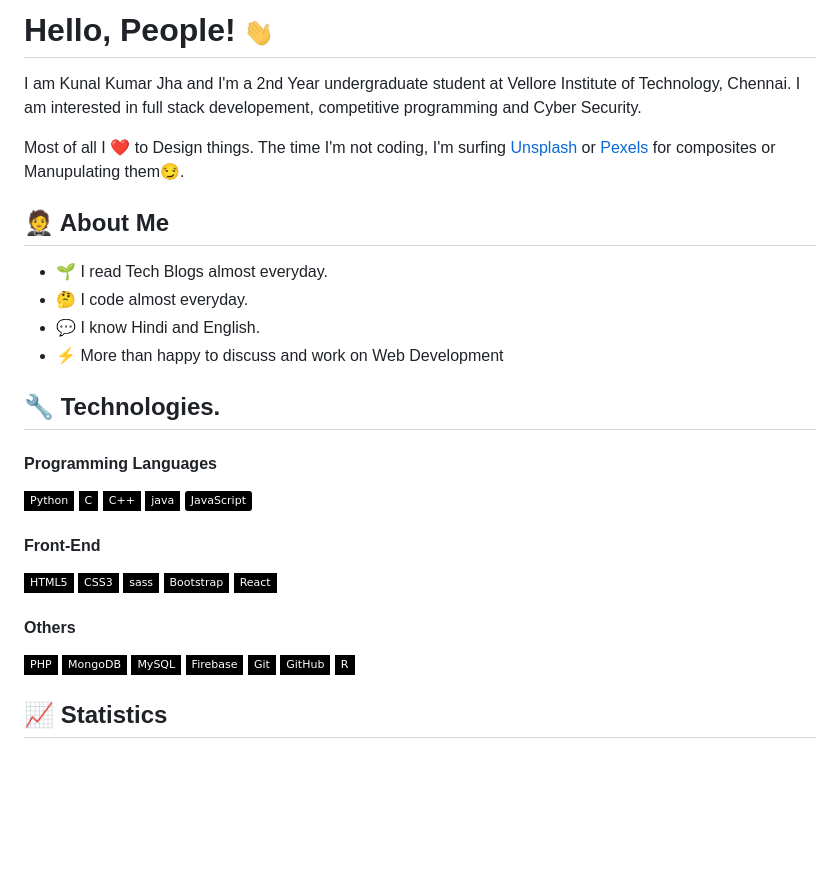
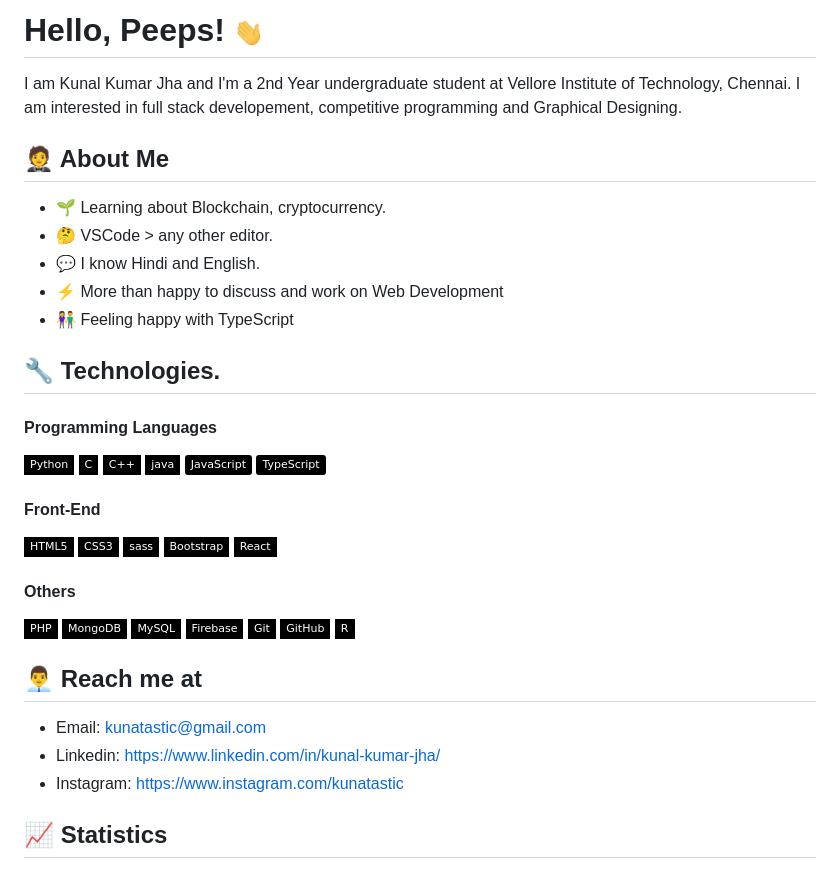
Before and after one commit to kunatastic/kunatastic, a Markdown page: README.md, the part around one of its changes. Drawn GitHub-style; badges without logos; blank space fills up the shorter version.

```diff
--- a/README.md
+++ b/README.md
@@ -2,16 +2,15 @@
 
-# Hello, People! <img src="./wave.gif" width="30px">
+# Hello, Peeps! <img src="./wave.gif" width="30px">
 
-I am Kunal Kumar Jha and I'm a 2nd Year undergraduate student at Vellore Institute of Technology, Chennai. I am interested in full stack developement, competitive programming and Cyber Security.
-
-Most of all I ❤️ to Design things. The time I'm not coding, I'm surfing [Unsplash](https://unsplash.com/) or [Pexels](https://www.pexels.com/) for composites or Manupulating them😏.
+I am Kunal Kumar Jha and I'm a 2nd Year undergraduate student at Vellore Institute of Technology, Chennai. I am interested in full stack developement, competitive programming and Graphical Designing.
 
 ## 🤵 About Me
 
-- 🌱 I read Tech Blogs almost everyday.
-- 🤔 I code almost everyday.
+- 🌱 Learning about Blockchain, cryptocurrency.
+- 🤔 VSCode > any other editor.
 - 💬 I know Hindi and English.
 - ⚡ More than happy to discuss and work on Web Development
+- 👫 Feeling happy with TypeScript
 
 ## 🔧 Technologies.
 
@@ -22,6 +21,7 @@ Most of all I ❤️ to Design things. The time I'm not coding, I'm surfing [Uns
 ![C++](https://img.shields.io/badge/-C++-black?style=flat-square&logo=c%2B%2B)
 ![Java](https://img.shields.io/badge/-java-black?style=flat-square&logo=java)
 ![JavaScript](https://img.shields.io/badge/-JavaScript-black?style=flat&logo=javascript)
+![TypeScript](https://img.shields.io/badge/-TypeScript-black?style=flat&logo=TypeScript)
 
 #### Front-End
 
@@ -41,6 +41,12 @@ Most of all I ❤️ to Design things. The time I'm not coding, I'm surfing [Uns
 ![GitHub](https://img.shields.io/badge/-GitHub-black?style=flat-square&logo=github)
 ![R](https://img.shields.io/badge/-R-black?style=flat-square&logo=r&logoColor=blue)
 
+## 👨‍💼 Reach me at
+
+- Email: kunatastic@gmail.com
+- Linkedin: https://www.linkedin.com/in/kunal-kumar-jha/
+- Instagram: https://www.instagram.com/kunatastic
+
 ## 📈 Statistics
 
 <div align="center">
```
Also changed, not shown: other parts of README.md (+5 -5 lines), Kunatastic.png.
